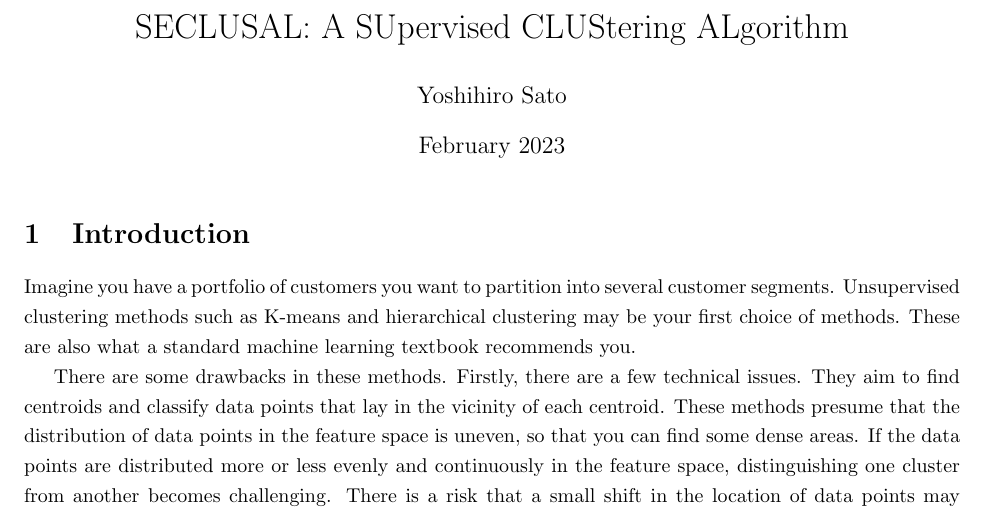
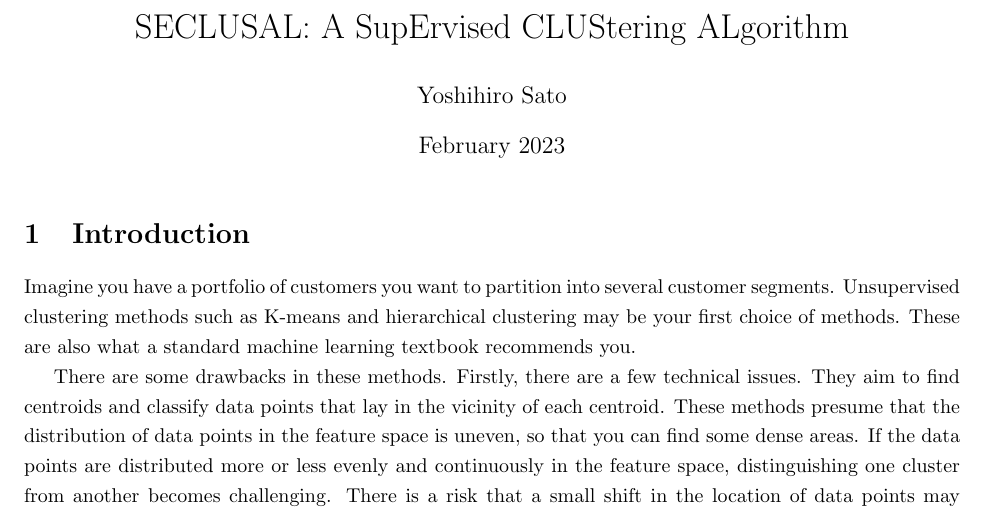
Before and after one commit to yoshisatose/seclusal, a LaTeX paper (blog/main.tex): part of page 2 of 19, cut so that both start at the same text. Compiled offline with pdfLaTeX.

Commit message:
SECLUSAL

```diff
--- a/blog/main.tex
+++ b/blog/main.tex
@@ -50,7 +50,7 @@
 \geometry{top=1in, bottom=1in, left=1in, right=1in}
 \onehalfspacing
 
-\title{SECLUSAL: A SUpervised CLUStering ALgorithm}
+\title{SECLUSAL: A SupErvised CLUStering ALgorithm}
 \author{Yoshihiro Sato}
 \date{February 2023}
 
```
